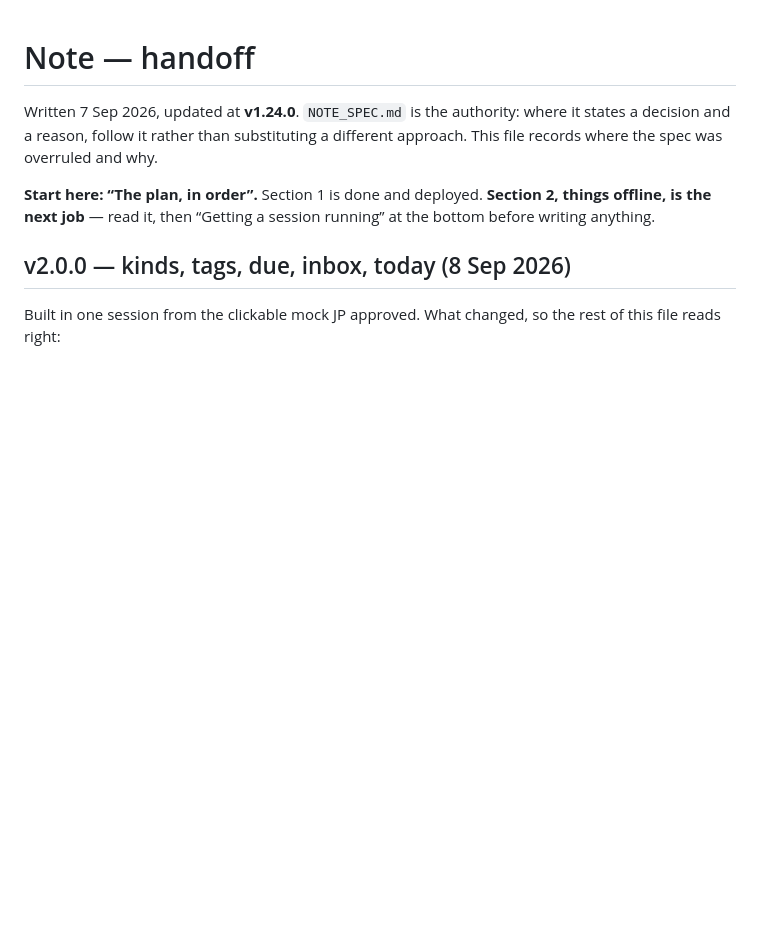
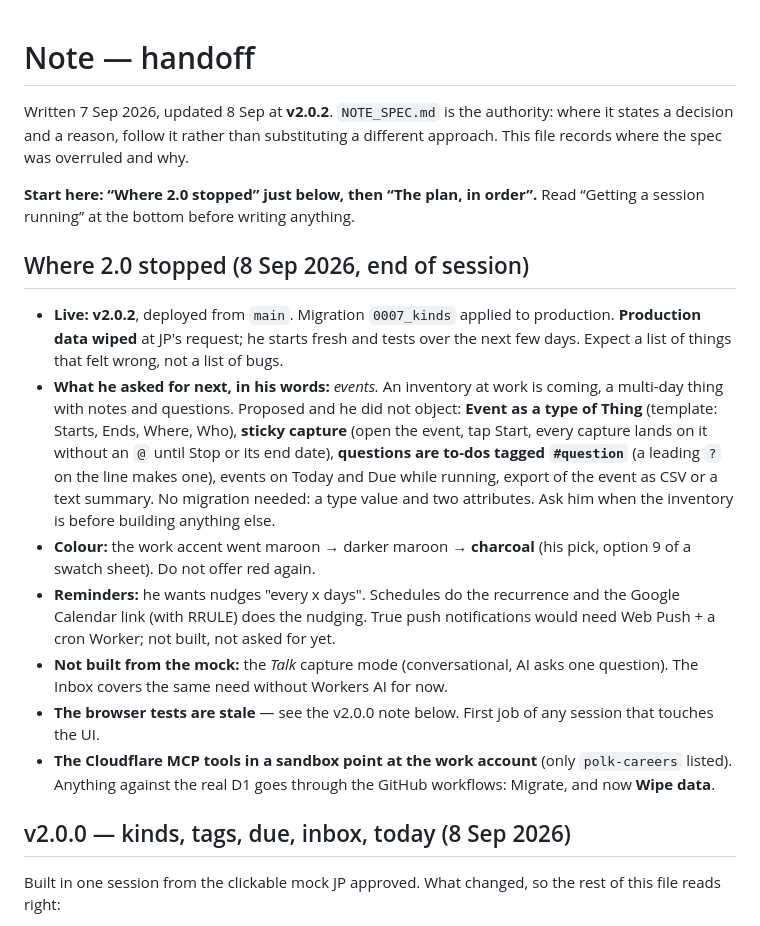
Before and after one commit to JP-Jackson/jpsapps-note, a Markdown page: HANDOFF.md, the part around the change. Drawn GitHub-style; blank space fills up the shorter version.

Commit message:
Handoff: where 2.0 stopped, events next, wipe done

```diff
--- a/HANDOFF.md
+++ b/HANDOFF.md
@@ -1,12 +1,37 @@
 # Note — handoff
 
-Written 7 Sep 2026, updated at **v1.24.0**. `NOTE_SPEC.md` is the authority: where it states a
+Written 7 Sep 2026, updated 8 Sep at **v2.0.2**. `NOTE_SPEC.md` is the authority: where it states a
 decision and a reason, follow it rather than substituting a different approach. This
 file records where the spec was overruled and why.
 
-**Start here: “The plan, in order”.** Section 1 is done and deployed. **Section 2,
-things offline, is the next job** — read it, then “Getting a session running” at the
-bottom before writing anything.
+**Start here: “Where 2.0 stopped” just below, then “The plan, in order”.** Read
+“Getting a session running” at the bottom before writing anything.
+
+## Where 2.0 stopped (8 Sep 2026, end of session)
+
+- **Live: v2.0.2**, deployed from `main`. Migration `0007_kinds` applied to
+  production. **Production data wiped** at JP's request; he starts fresh and tests
+  over the next few days. Expect a list of things that felt wrong, not a list of bugs.
+- **What he asked for next, in his words:** *events.* An inventory at work is coming,
+  a multi-day thing with notes and questions. Proposed and he did not object:
+  **Event as a type of Thing** (template: Starts, Ends, Where, Who), **sticky
+  capture** (open the event, tap Start, every capture lands on it without an `@`
+  until Stop or its end date), **questions are to-dos tagged `#question`**
+  (a leading `?` on the line makes one), events on Today and Due while running,
+  export of the event as CSV or a text summary. No migration needed: a type value
+  and two attributes. Ask him when the inventory is before building anything else.
+- **Colour:** the work accent went maroon → darker maroon → **charcoal** (his pick,
+  option 9 of a swatch sheet). Do not offer red again.
+- **Reminders:** he wants nudges "every x days". Schedules do the recurrence and the
+  Google Calendar link (with RRULE) does the nudging. True push notifications would
+  need Web Push + a cron Worker; not built, not asked for yet.
+- **Not built from the mock:** the *Talk* capture mode (conversational, AI asks one
+  question). The Inbox covers the same need without Workers AI for now.
+- **The browser tests are stale** — see the v2.0.0 note below. First job of any
+  session that touches the UI.
+- **The Cloudflare MCP tools in a sandbox point at the work account** (only
+  `polk-careers` listed). Anything against the real D1 goes through the GitHub
+  workflows: Migrate, and now **Wipe data**.
 
 ## v2.0.0 — kinds, tags, due, inbox, today (8 Sep 2026)
 
```
